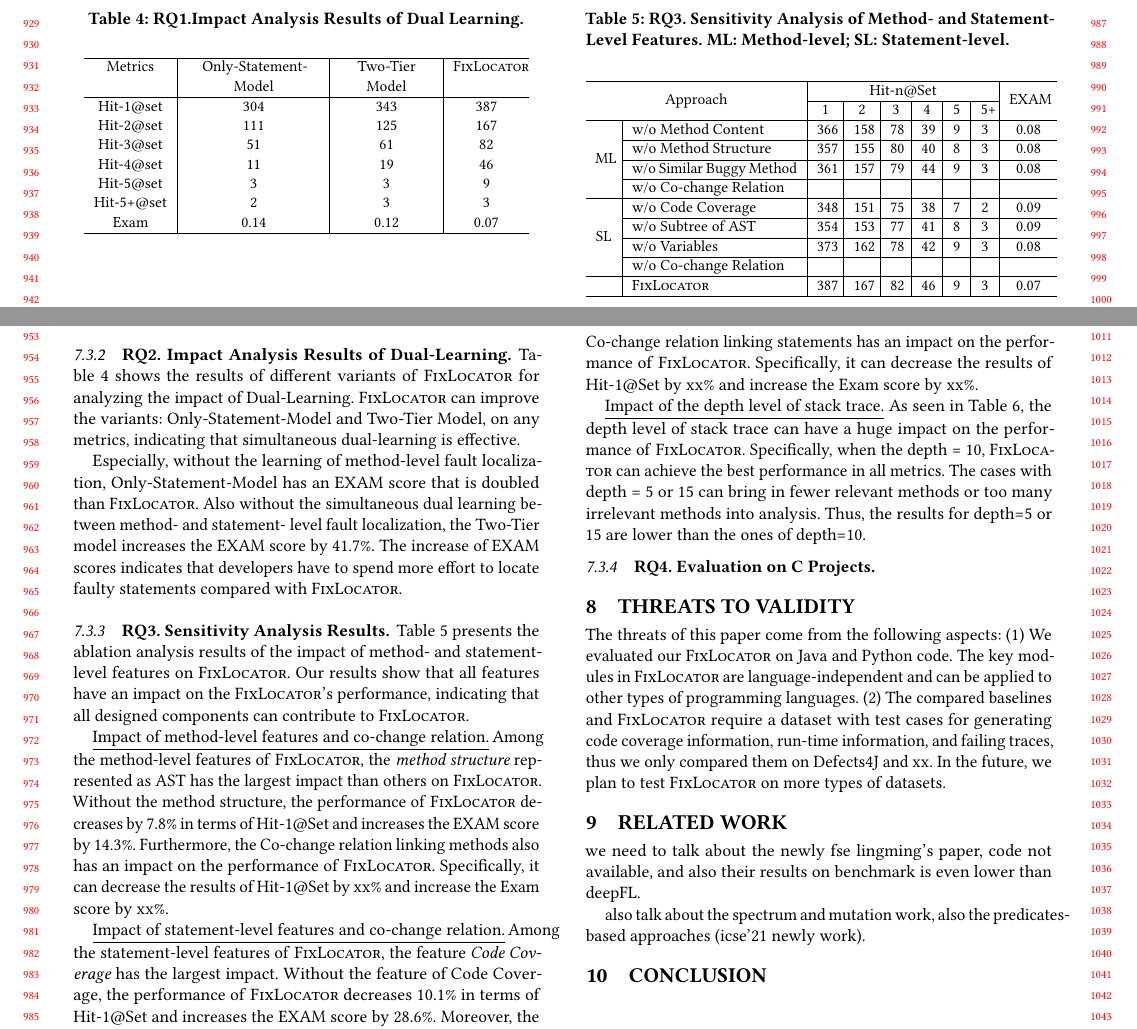
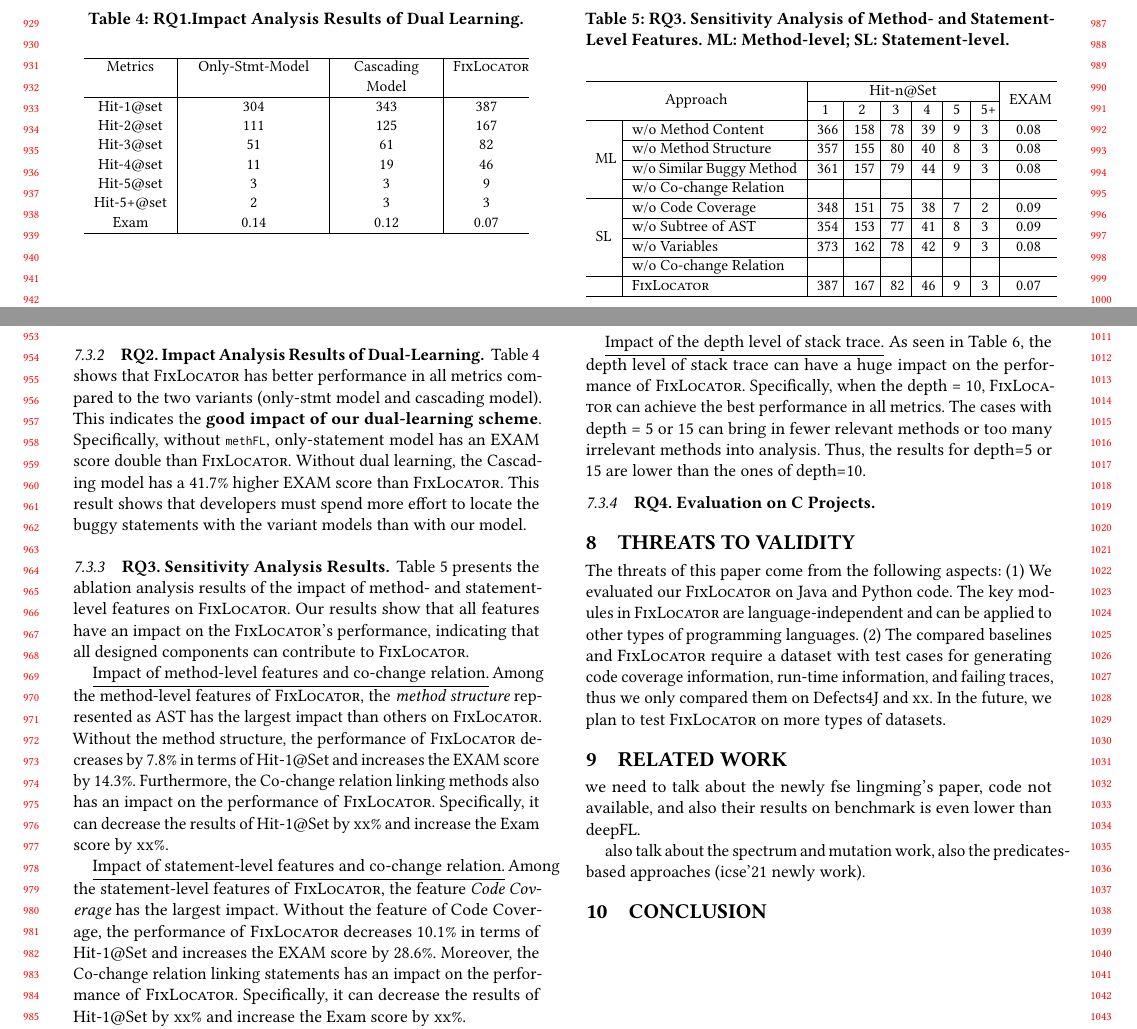
Before and after one commit to tien-n-nguyen/fixlocator, a LaTeX paper (icse22.tex, which reads sections/RQ2-result.tex): two parts of page 9 of 10, joined at a grey line, cut so that both start at the same text. Compiled offline with pdfLaTeX.

Commit message:
done with RQ2 on dual learning

```diff
--- a/sections/RQ2-result.tex
+++ b/sections/RQ2-result.tex
@@ -58,10 +58,18 @@
 \end{table}
 \fi
 
+Table~\ref{fig:rq2-1} shows that {\tool} has better performance in all
+metrics compared to the two variants (only-stmt model and cascading
+model). This indicates the {\bf good impact of our dual-learning
+scheme}. Specifically, without \code{methFL}, only-statement model has
+an EXAM score double than {\tool}. Without dual learning, the
+Cascading model has a 41.7\% higher EXAM score than {\tool}. This
+result shows that developers must spend more effort to locate the
+buggy statements with the variant models than with our model.
 
-Table~\ref{fig:rq2-1} shows the results of different variants of {\tool} for analyzing the impact of Dual-Learning. {\tool} can improve the variants: Only-Statement-Model and Two-Tier Model, on any metrics, indicating that simultaneous dual-learning is effective.
+%Table~\ref{fig:rq2-1} shows the results of different variants of {\tool} for analyzing the impact of Dual-Learning. {\tool} can improve the variants: Only-Statement-Model and Two-Tier Model, on any metrics, indicating that simultaneous dual-learning is effective.
 
-Especially, without the learning of method-level fault localization, Only-Statement-Model has an EXAM score that is doubled than {\tool}. Also without the simultaneous dual learning between method- and statement- level fault localization, the Two-Tier model increases the EXAM score by 41.7\%. The increase of EXAM scores indicates that developers have to spend more effort to locate faulty statements compared with {\tool}.
+%Especially, without the learning of method-level fault localization, Only-Statement-Model has an EXAM score that is doubled than {\tool}. Also without the simultaneous dual learning between method- and statement- level fault localization, the Two-Tier model increases the EXAM score by 41.7\%. The increase of EXAM scores indicates that developers have to spend more effort to locate faulty statements compared with {\tool}.
 
 \begin{table}[t]
 	\caption{RQ1.Impact Analysis Results of Dual Learning.}
@@ -70,7 +78,7 @@ Especially, without the learning of method-level fault localization, Only-Statem
 			\renewcommand{\arraystretch}{1}
 			\begin{tabular}{p{1.35cm}<{\centering}|p{2.4cm}<{\centering}|p{1.7cm}<{\centering}|p{1.2cm}<{\centering}}
 				\hline
-				Metrics & Only-Statement-Model & Two-Tier Model &  \tool \\
+				Metrics & Only-Stmt-Model & Cascading Model &  \tool \\
 				\hline
 				Hit-1@set   & 304 & 343 & 387 \\
 				Hit-2@set	& 111 & 125 & 167\\
```
